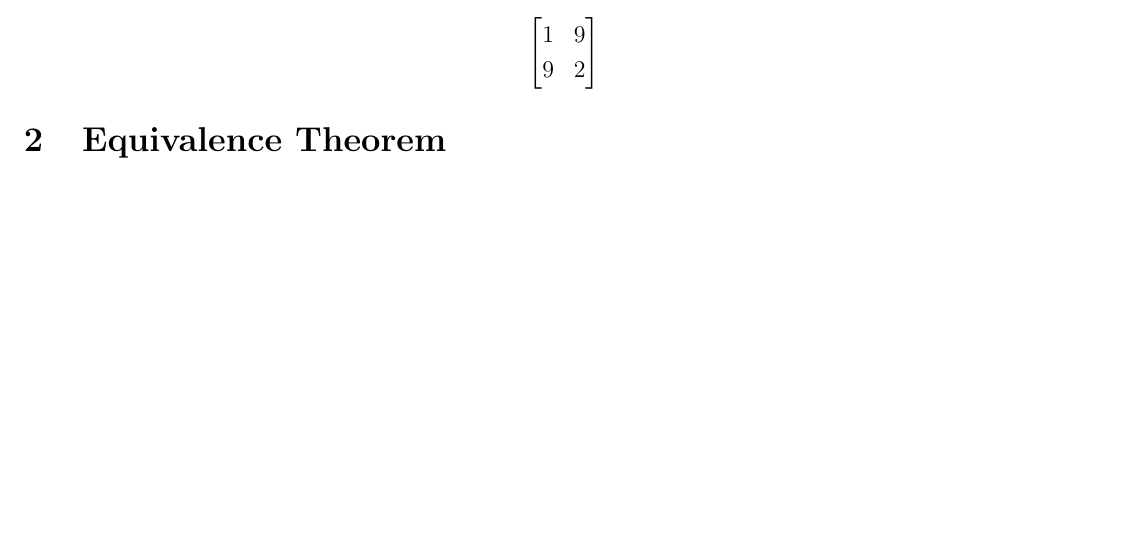
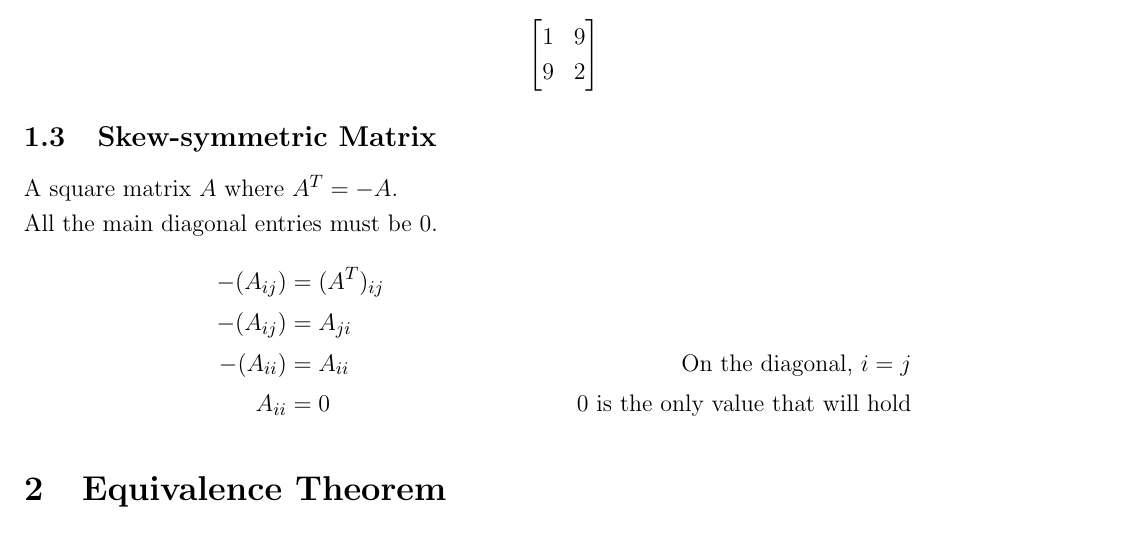
Before and after one commit to emilyhorsman/math, a LaTeX document (1zc3.tex): part of the page, cut so that both start at the same text, the shorter picture padded with empty space. Compiled offline with pdfLaTeX.

Commit message:
Add skew-symmetric matrices

```diff
--- a/1zc3.tex
+++ b/1zc3.tex
@@ -38,6 +38,18 @@ $$
 $$
 
 
+\subsection{Skew-symmetric Matrix}
+
+A square matrix $A$ where $A^T = -A$.\\
+All the main diagonal entries must be 0.
+\begin{align*}
+    -(A_{ij}) &= (A^T)_{ij}\\
+    -(A_{ij}) &= A_{ji}\\
+    -(A_{ii}) &= A_{ii}&\text{On the diagonal, }i = j\\
+    A_{ii} &= 0&\text{0 is the only value that will hold}
+\end{align*}
+
+
 \section{Equivalence Theorem}
 
 If $A$ is an $n \times n$ matrix, then the following statements are equivalent. That is, if one is true, the rest is true, as they are logically equivalent.
```
Also changed, not shown: 1zc3.pdf.
